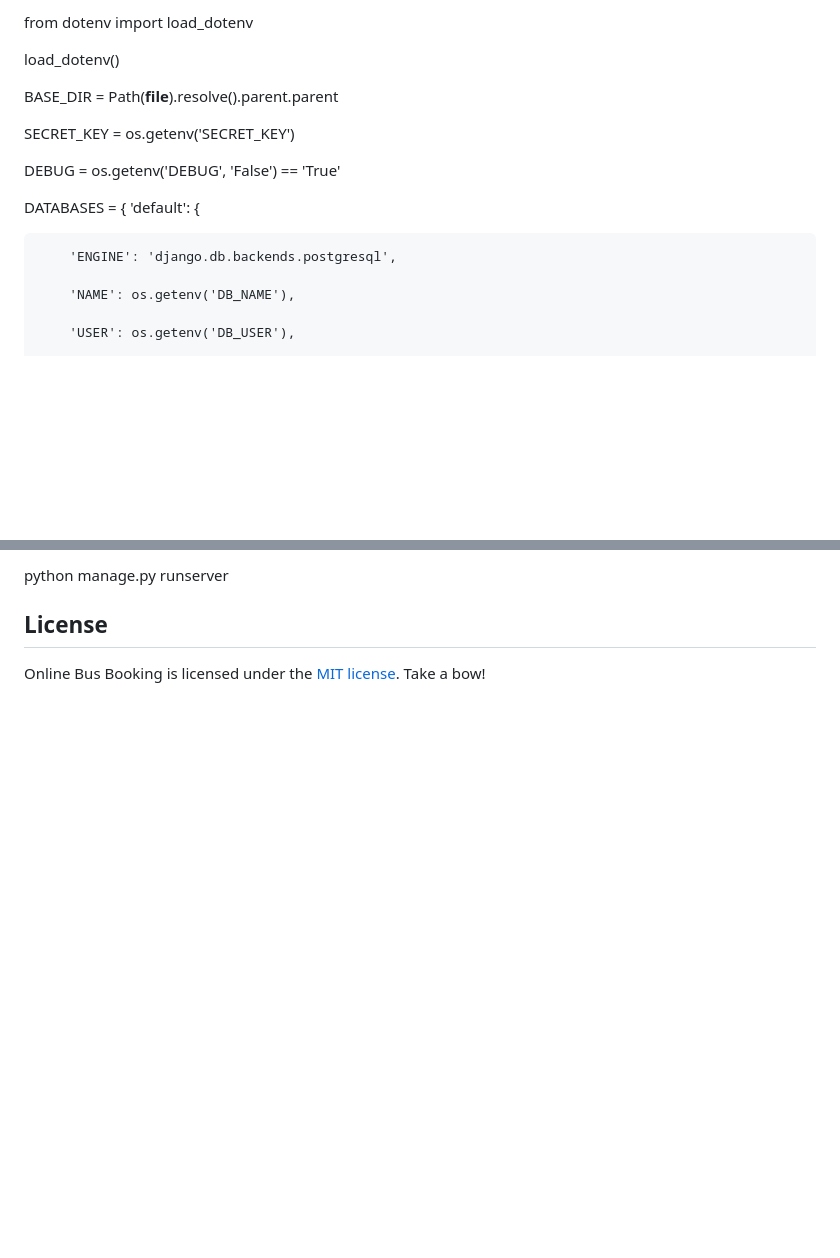
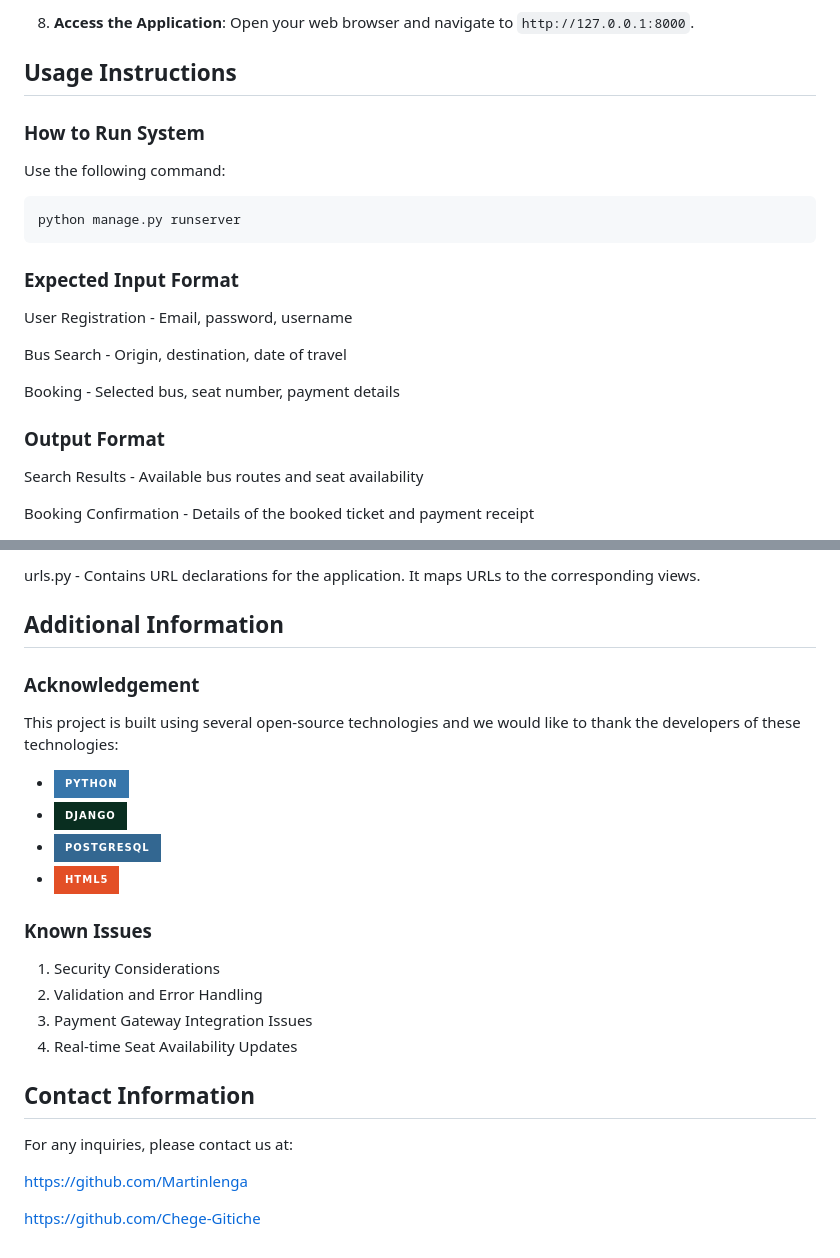
Before and after one commit to Chege-Gitiche/Online-Bus-Booking-System, a Markdown page: README.md, 2 parts joined by grey strips. Drawn GitHub-style; badges without logos; blank space fills up the shorter version.

````diff
--- a/README.md
+++ b/README.md
@@ -73,20 +84,25 @@ from pathlib import Path
 
-from dotenv import load_dotenv
+7. **Access the Application**:
+    Open your web browser and navigate to `http://127.0.0.1:8000`.
 
-load_dotenv()
+## Usage Instructions
 
-BASE_DIR = Path(__file__).resolve().parent.parent
+### How to Run System
 
-SECRET_KEY = os.getenv('SECRET_KEY')
+Use the following command:
+```bash
+python manage.py runserver
+```
 
-DEBUG = os.getenv('DEBUG', 'False') == 'True'
+### Expected Input Format
+User Registration - Email, password, username
 
-DATABASES = {
-    'default': {
+Bus Search - Origin, destination, date of travel
 
-        'ENGINE': 'django.db.backends.postgresql',
+Booking - Selected bus, seat number, payment details
 
-        'NAME': os.getenv('DB_NAME'),
+### Output Format
+Search Results - Available bus routes and seat availability
 
-        'USER': os.getenv('DB_USER'),
+Booking Confirmation - Details of the booked ticket and payment receipt
 
@@ -106,4 +194,33 @@ Start the development server:
 
-python manage.py runserver
-## License
-Online Bus Booking is licensed under the [MIT license](https://opensource.org/licenses/MIT). Take a bow!
+urls.py - Contains URL declarations for the application. It maps URLs to the corresponding views.
+
+## Additional Information
+### Acknowledgement
+This project is built using several open-source technologies and we would like to thank the developers of these technologies:
+- [![Python][python-shield]][python]
+- [![Django][django-shield]][django]
+- [![PostgreSQL][postgresql-shield]][postgresql]
+- [![HTML][html-shield]][html]
+
+[python-shield]: https://img.shields.io/badge/Python-3776AB?style=for-the-badge&logo=python&logoColor=white
+[python]: https://www.python.org/
+
+[django-shield]: https://img.shields.io/badge/Django-092E20?style=for-the-badge&logo=django&logoColor=white
+[django]: https://www.djangoproject.com/
+
+[postgresql-shield]: https://img.shields.io/badge/PostgreSQL-336791?style=for-the-badge&logo=postgresql&logoColor=white
+[postgresql]: https://www.postgresql.org/
+
+[html-shield]: https://img.shields.io/badge/HTML5-E34F26?style=for-the-badge&logo=html5&logoColor=white
+[html]: https://developer.mozilla.org/en-US/docs/Web/HTML
+### Known Issues
+1. Security Considerations
+2. Validation and Error Handling
+3. Payment Gateway Integration Issues
+4. Real-time Seat Availability Updates
+## Contact Information
+For any inquiries, please contact us at:
+
+https://github.com/Martinlenga
+
+https://github.com/Chege-Gitiche
````
Also changed, not shown: other parts of README.md (+143 -60 lines).
